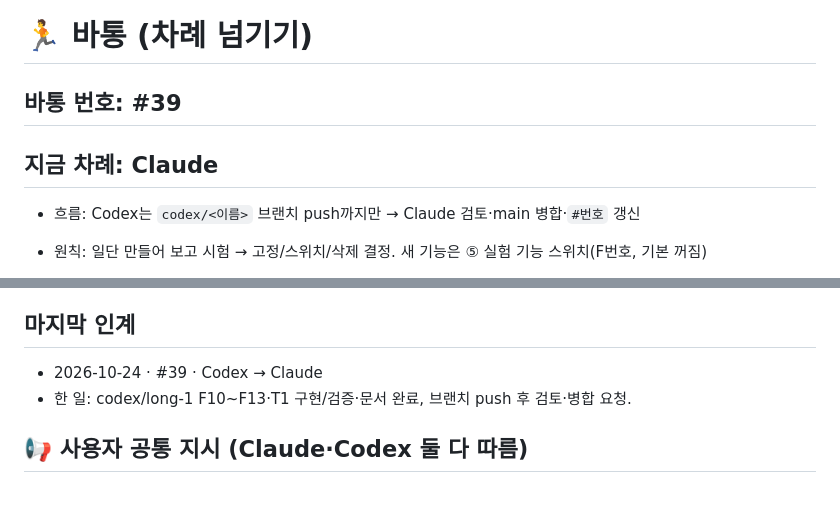
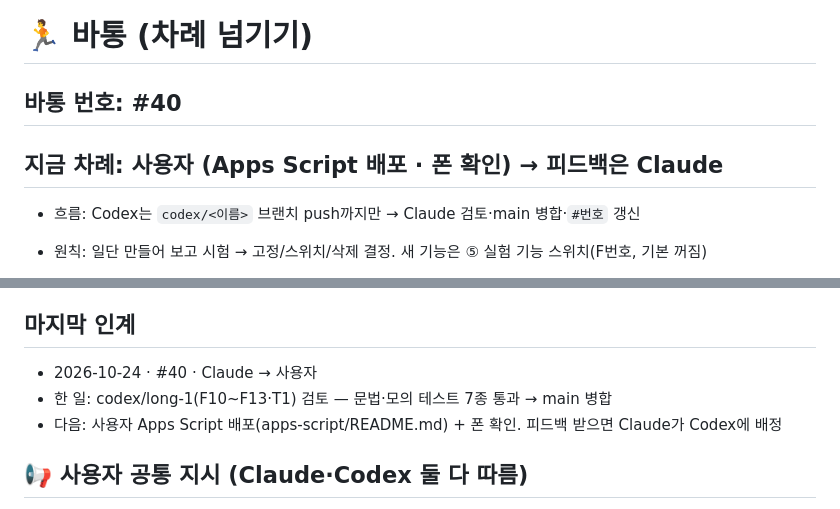
Before and after one commit to qqcppc/relay-reading, a Markdown page: BATON.md, 2 parts joined by grey strips. GitHub-like rendering.

Commit message:
바통 #40: long-1 병합, 사용자 배포 차례
Co-Authored-By: Claude Opus 5.5 <noreply@anthropic.com>
Claude-Session: https://claude.ai/code/session_01Yc6geURdpPDcQDWBZrMjBk

```diff
--- a/BATON.md
+++ b/BATON.md
@@ -1,7 +1,7 @@
 # 🏃 바통 (차례 넘기기)
 
-## 바통 번호: **#39**
-## 지금 차례: **Claude**
+## 바통 번호: **#40**
+## 지금 차례: **사용자 (Apps Script 배포 · 폰 확인)** → 피드백은 Claude
 - 흐름: Codex는 `codex/<이름>` 브랜치 push까지만 → Claude 검토·main 병합·`#번호` 갱신
 - 원칙: 일단 만들어 보고 시험 → 고정/스위치/삭제 결정. 새 기능은 ⑤ 실험 기능 스위치(F번호, 기본 꺼짐)
 - **틀 고정 한 줄 1:1:1**: ③[책명+장 숫자 3:2, 테두리 없음, 왼쪽 위 작은 #번호] | ⑥ 위 줄 1~10 · 아래 줄 11~20 (안 녹음된 칸만 번호, 좌우 쓸기, 끝에 ‹ › 방향 표시, 장 다 차면 ▶ 듣기)
@@ -25,8 +25,9 @@
 - 사용자 후속: 최신 Code.gs 새 버전 배포 후 실제 두 폰·Google CORS/재생·카톡 파일 공유/복사 확인. 새 서버 속성 없음. 음성 저장소 추가 없음.
 
 ## 마지막 인계
-- 2026-10-24 · #39 · Codex → Claude
-- 한 일: codex/long-1 F10~F13·T1 구현/검증·문서 완료, 브랜치 push 후 검토·병합 요청.
+- 2026-10-24 · #40 · Claude → 사용자
+- 한 일: codex/long-1(F10~F13·T1) 검토 — 문법·모의 테스트 7종 통과 → main 병합
+- 다음: 사용자 Apps Script 배포(apps-script/README.md) + 폰 확인. 피드백 받으면 Claude가 Codex에 배정
 
 ## 📢 사용자 공통 지시 (Claude·Codex 둘 다 따름)
 - 사용자가 **그냥 아무 입력(자음·모음·알파벳 등 짧은 신호)을 보내면 즉시 다음 작업 진행**: "바통 받아"로 해석하고 최신 BATON.md를 읽어 내 차례면 계속한다. 구체적인 요청이 함께 있으면 그 요청을 우선 반영한다. 필요한 권한 승인은 일반 진행 신호와 별도 확인한다. (2026-10-23 사용자 재확인; Claude도 동일 적용)
```
Also changed, not shown: HANDOVER.md (+1 -0 lines).
